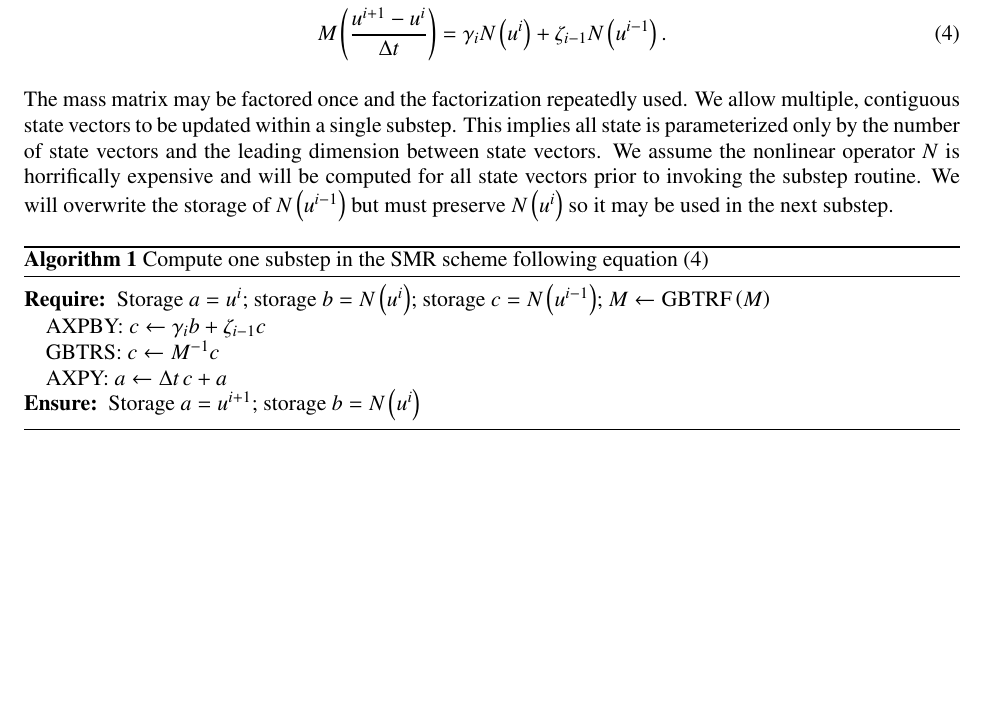
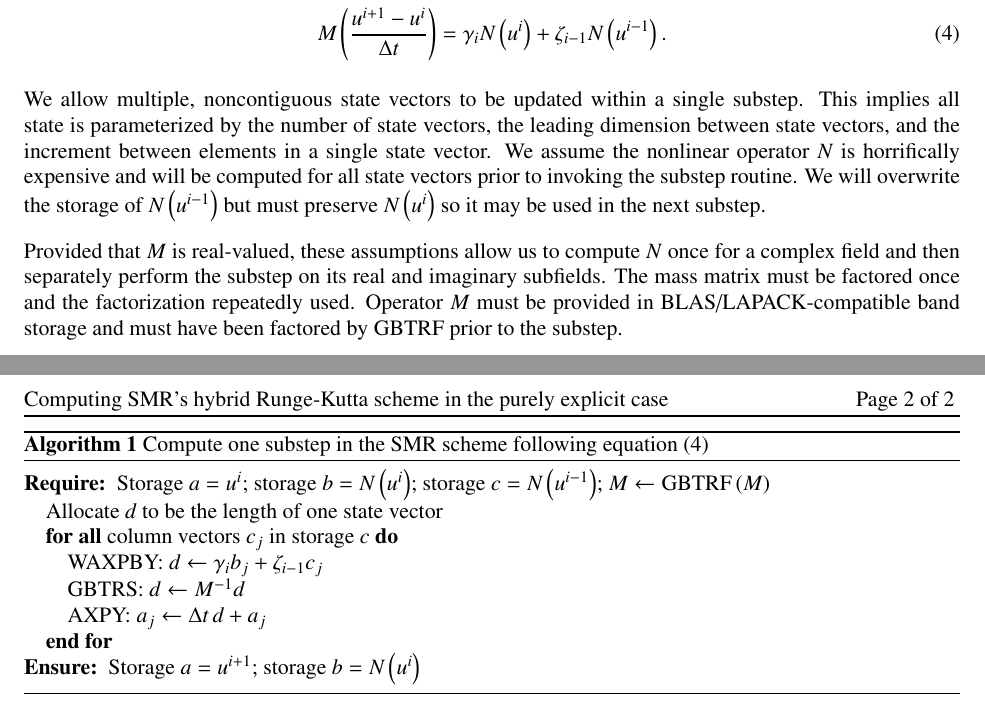
Before and after one commit to RhysU/underling, a LaTeX paper (doc/timestepping_ex.tex): part of the page before the commit and two parts of pages 1 and 2 of 2 after it, the two joined at a grey line, cut so that both start at the same text, the shorter picture padded with empty space. Compiled offline with LaTeX, dvips and Ghostscript.

Commit message:
suzerain: checkpoint timestepper interface writeup
git-svn-id: https://svn.ices.utexas.edu/repos/pecos/suzerain/trunk@6380 0bd85f0b-c151-43b9-a1e9-27231104551f

```diff
--- a/doc/timestepping_ex.tex
+++ b/doc/timestepping_ex.tex
@@ -150,14 +150,21 @@ for this use case.  We rearrange \eqref{eq:simplifiedgeneralsubstep} into
   .
 \end{align}
 
-The mass matrix may be factored once and the factorization repeatedly used.  We
-allow multiple, contiguous state vectors to be updated within a single substep.
-This implies all state is parameterized only by the number of state vectors and
-the leading dimension between state vectors.  We assume the nonlinear operator
-$N$ is horrifically expensive and will be computed for all state vectors prior
-to invoking the substep routine.  We will overwrite the storage of $N\left(
+We allow multiple, noncontiguous state vectors to be updated within a single
+substep.  This implies all state is parameterized by the number of state
+vectors, the leading dimension between state vectors, and the increment between
+elements in a single state vector.  We assume the nonlinear operator $N$ is
+horrifically expensive and will be computed for all state vectors prior to
+invoking the substep routine.  We will overwrite the storage of $N\left(
 u^{i-1} \right)$ but must preserve $N\left( u^i \right)$ so it may be used in
 the next substep.
+
+Provided that $M$ is real-valued, these assumptions allow us to compute $N$
+once for a complex field and then separately perform the substep on its real
+and imaginary subfields.  The mass matrix must be factored once and the
+factorization repeatedly used.  Operator $M$ must be provided in
+BLAS/LAPACK-compatible band storage and must have been factored by GBTRF prior
+to the substep.
 
 \begin{algorithm}
 \caption{Compute one substep in the SMR scheme following
@@ -168,9 +175,12 @@ the next substep.
            storage $b = N\left(u^{i}\right)$;
            storage $c = N\left(u^{i-1}\right)$;
            $M\leftarrow{}\mbox{GBTRF}\left( M \right)$
-  \STATE AXPBY: $c\leftarrow{}\gamma_{i}b+\zeta_{i-1}c$
-  \STATE GBTRS: $c\leftarrow{}M^{-1} c$
-  \STATE AXPY: $a\leftarrow{}\Delta{}t \, c + a$
+  \STATE Allocate $d$ to be the length of one state vector
+  \FORALL{column vectors $c_j$ in storage $c$}
+    \STATE WAXPBY: $d\leftarrow{}\gamma_{i}b_{j}+\zeta_{i-1}c_{j}$
+    \STATE GBTRS: $d\leftarrow{}M^{-1} d$
+    \STATE AXPY: $a_{j}\leftarrow{}\Delta{}t \, d + a_{j}$
+  \ENDFOR
   \ENSURE Storage $a = u^{i+1}$;
           storage $b = N\left(u^{i}\right)$
 \end{algorithmic}
```
Also changed, not shown: 1 other file.
